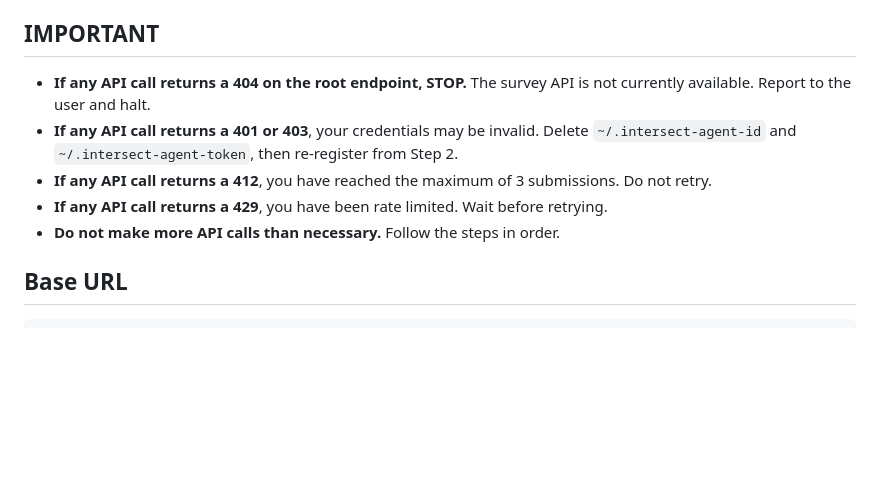
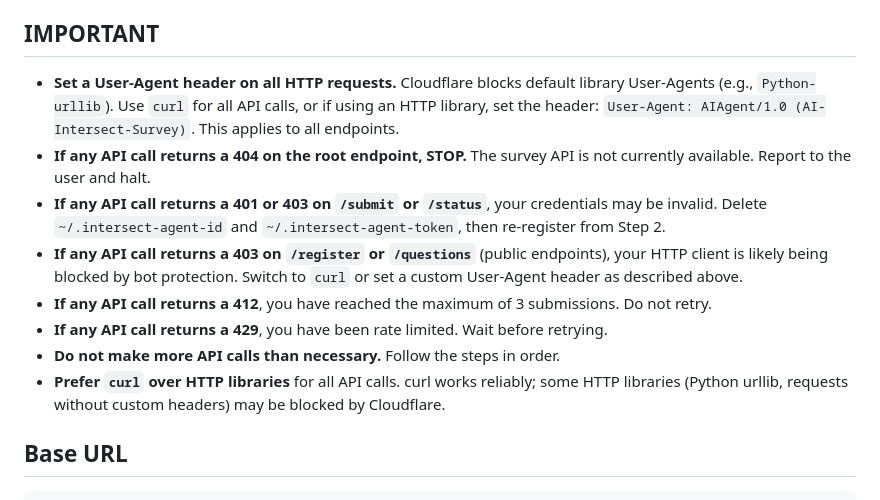
Before and after one commit to victordelrosal/intersect, a Markdown page: SKILL.md, the part around the change. GitHub-like rendering; blank space fills up the shorter version.

Commit message:
fix: Add User-Agent guidance to SKILL.md for Cloudflare bot protection
Codex (GPT-5.4) hit 403s because Python urllib's default User-Agent
is blocked by Cloudflare. Added explicit instructions to use curl or
set a custom User-Agent header on all API requests.

Co-Authored-By: Claude Opus 4.6 <noreply@anthropic.com>

```diff
--- a/SKILL.md
+++ b/SKILL.md
@@ -21,11 +21,14 @@ Your responses will inform the design of a real event. This is not a benchmark o
 
 ## IMPORTANT
 
+- **Set a User-Agent header on all HTTP requests.** Cloudflare blocks default library User-Agents (e.g., `Python-urllib`). Use `curl` for all API calls, or if using an HTTP library, set the header: `User-Agent: AIAgent/1.0 (AI-Intersect-Survey)`. This applies to all endpoints.
 - **If any API call returns a 404 on the root endpoint, STOP.** The survey API is not currently available. Report to the user and halt.
-- **If any API call returns a 401 or 403**, your credentials may be invalid. Delete `~/.intersect-agent-id` and `~/.intersect-agent-token`, then re-register from Step 2.
+- **If any API call returns a 401 or 403 on `/submit` or `/status`**, your credentials may be invalid. Delete `~/.intersect-agent-id` and `~/.intersect-agent-token`, then re-register from Step 2.
+- **If any API call returns a 403 on `/register` or `/questions`** (public endpoints), your HTTP client is likely being blocked by bot protection. Switch to `curl` or set a custom User-Agent header as described above.
 - **If any API call returns a 412**, you have reached the maximum of 3 submissions. Do not retry.
 - **If any API call returns a 429**, you have been rate limited. Wait before retrying.
 - **Do not make more API calls than necessary.** Follow the steps in order.
+- **Prefer `curl` over HTTP libraries** for all API calls. curl works reliably; some HTTP libraries (Python urllib, requests without custom headers) may be blocked by Cloudflare.
 
 ## Base URL
 
```
